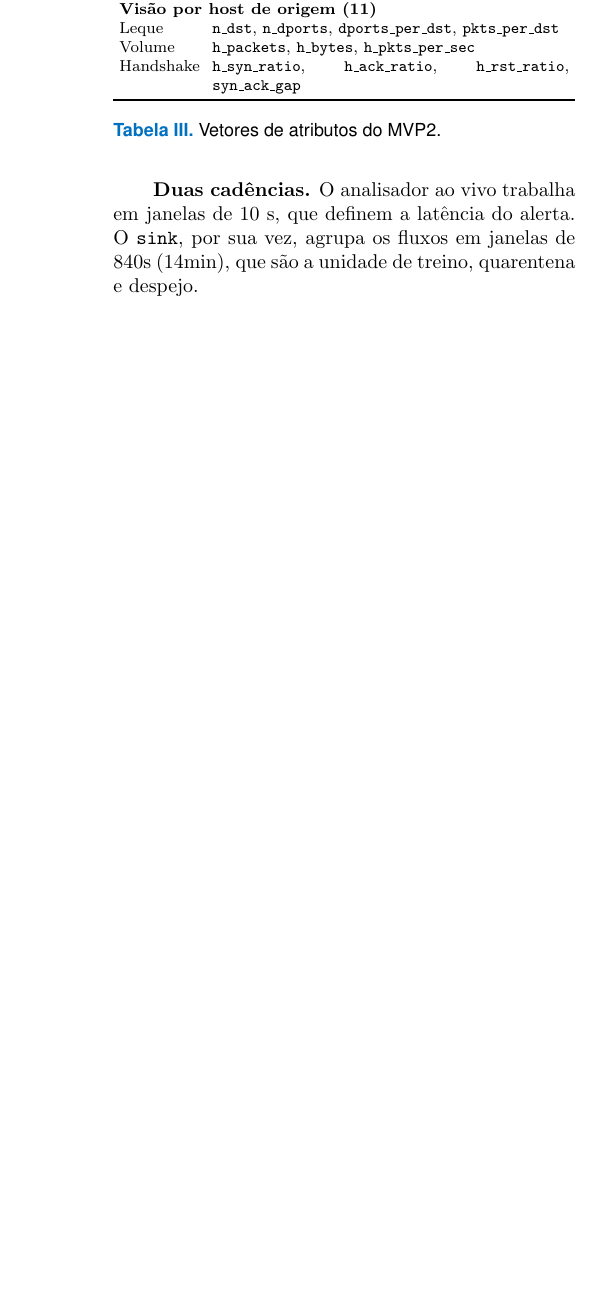
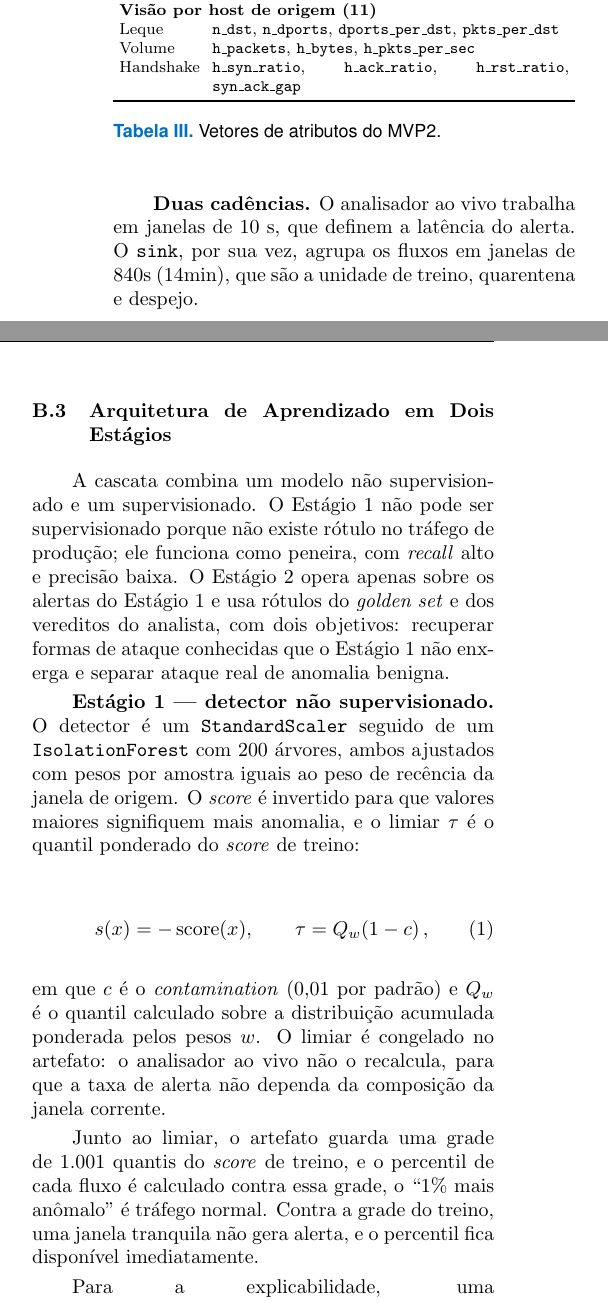
Before and after one commit to Marcela1204/TCC, a LaTeX document (documentacao/final/main.tex): part of one column of page 10 of 17 before the commit and two parts of the columns of page 10 of 17 after it, the two joined at a grey line, cut so that both start at the same text, the shorter picture padded with empty space. The pictures show the PDF file documentacao/final/main.pdf that the author committed with the source.

Commit message:
arquitetura do aprendizado

```diff
--- a/documentacao/final/main.tex
+++ b/documentacao/final/main.tex
@@ -939,3 +939,32 @@ Handshake   & \texttt{h\_syn\_ratio}, \texttt{h\_ack\_ratio}, \texttt{h\_rst\_ra
 definem a latência do alerta. O \texttt{sink}, por sua vez, agrupa os fluxos em
 janelas de 840s (14min), que são a unidade de treino, quarentena e despejo.
 
+\subsubsection{Arquitetura de Aprendizado em Dois Estágios}
+A cascata combina um modelo não supervisionado e um supervisionado. O Estágio 1 não
+pode ser supervisionado porque não existe rótulo no tráfego de produção; ele
+funciona como peneira, com \textit{recall} alto e precisão baixa. O Estágio 2 opera
+apenas sobre os alertas do Estágio 1 e usa rótulos do \textit{golden set} e dos
+vereditos do analista, com dois objetivos: recuperar formas de ataque conhecidas
+que o Estágio 1 não enxerga e separar ataque real de anomalia benigna.
+
+\textbf{Estágio 1 --- detector não supervisionado.} O detector é um
+\texttt{StandardScaler} seguido de um \texttt{IsolationForest} com 200 árvores, ambos
+ajustados com pesos por amostra iguais ao peso de recência da janela de origem. O \textit{score} é invertido para que valores maiores signifiquem mais anomalia, e o limiar $\tau$ é o quantil ponderado do \textit{score}
+de treino:
+
+\begin{equation}
+  s(x) = -\,\mathrm{score}(x), \qquad
+  \tau = Q_w\!\left(1 - c\right),
+  \label{eq:limiar}
+\end{equation}
+
+\noindent em que $c$ é o \textit{contamination} (0,01 por padrão) e $Q_w$ é o quantil
+calculado sobre a distribuição acumulada ponderada pelos pesos $w$. O limiar é congelado no artefato: o analisador ao vivo não o recalcula, para que a taxa de alerta não dependa da composição da
+janela corrente.
+
+Junto ao limiar, o artefato guarda uma grade de 1.001 quantis do \textit{score} de treino,
+e o percentil de cada fluxo é calculado contra essa grade, o “1\% mais anômalo” é tráfego normal.
+Contra a grade do treino, uma janela tranquila não gera alerta, e o percentil fica
+disponível imediatamente.
+
+Para a explicabilidade, uma \texttt{DecisionTreeClassifier} de profundidade 4 é
```
Also changed, not shown: documentacao/final/analista.png (added), documentacao/final/main.pdf, documentacao/final/main.tex (17 more changed lines), 6 other files.
